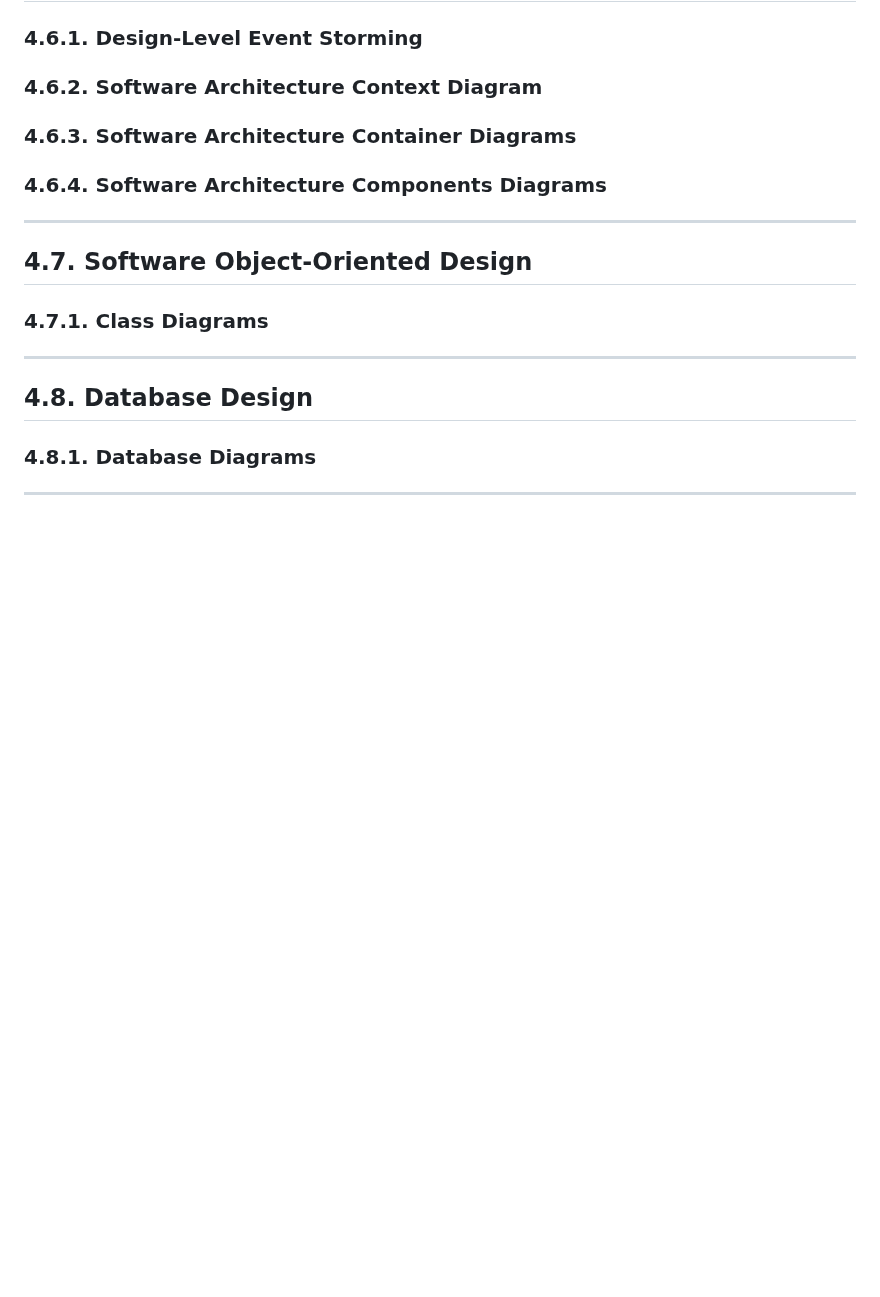
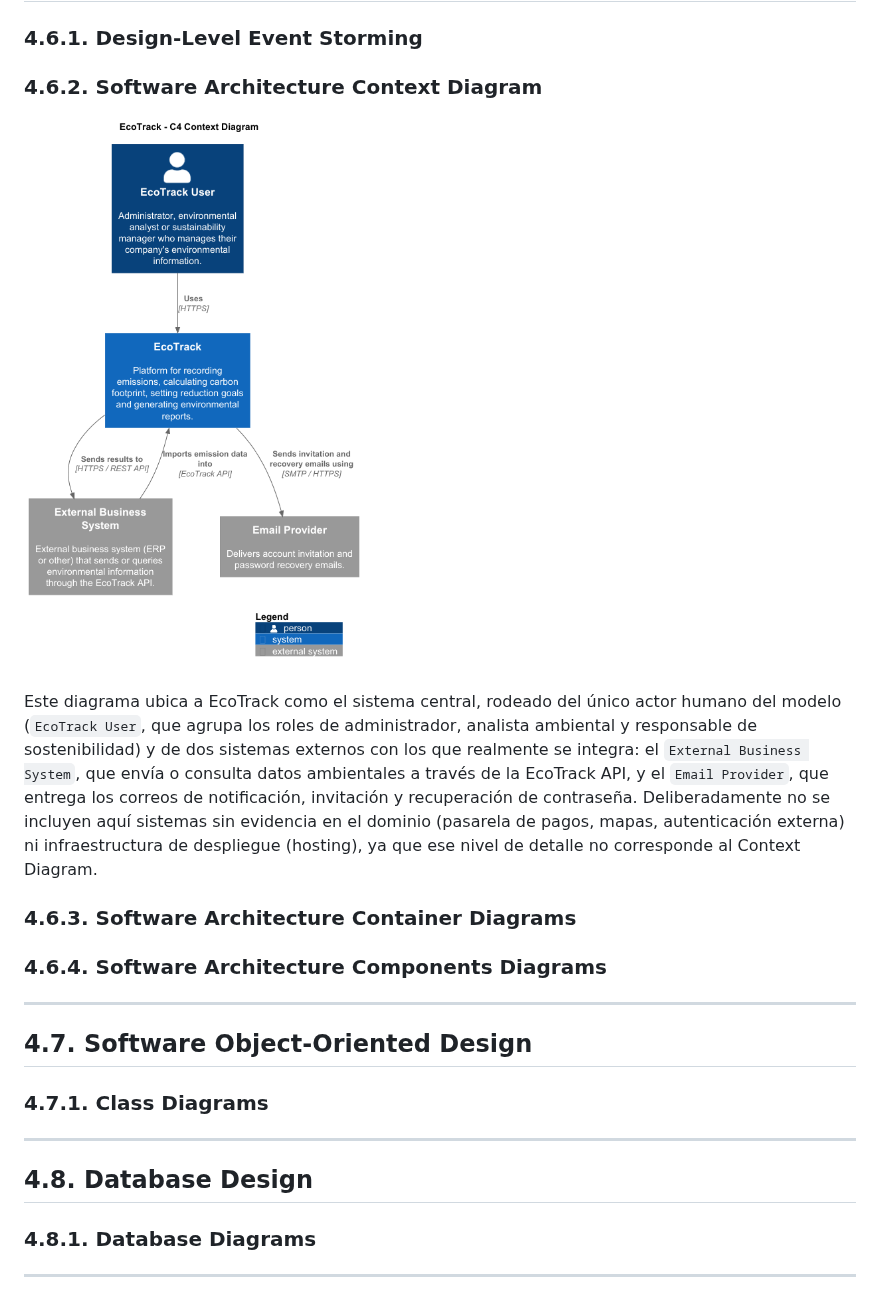
Before and after one commit to Horizon-OpenSource/report, a Markdown page: README.md, the part around the change. Drawn GitHub-style; pictures changed too: docs/diagrams/context/ecotrack-context-diagram.png (added); blank space fills up the shorter version.

Commit message:
docs(chapter-04): add software architecture context diagram

```diff
--- a/README.md
+++ b/README.md
@@ -1336,7 +1336,17 @@ La propuesta busca mantener una experiencia consistente entre Desktop y Mobile,
 
 ### 4.6.2. Software Architecture Context Diagram
 
-<!-- Completar -->
+![Software Architecture Context Diagram](docs/diagrams/context/ecotrack-context-diagram.png)
+
+Este diagrama ubica a EcoTrack como el sistema central, rodeado del único actor
+humano del modelo (`EcoTrack User`, que agrupa los roles de administrador, analista
+ambiental y responsable de sostenibilidad) y de dos sistemas externos con los que
+realmente se integra: el `External Business System`, que envía o consulta datos
+ambientales a través de la EcoTrack API, y el `Email Provider`, que entrega los
+correos de notificación, invitación y recuperación de contraseña. Deliberadamente
+no se incluyen aquí sistemas sin evidencia en el dominio (pasarela de pagos, mapas,
+autenticación externa) ni infraestructura de despliegue (hosting), ya que ese nivel
+de detalle no corresponde al Context Diagram.
 
 ### 4.6.3. Software Architecture Container Diagrams
 
```
Also changed, not shown: 1 other file.
